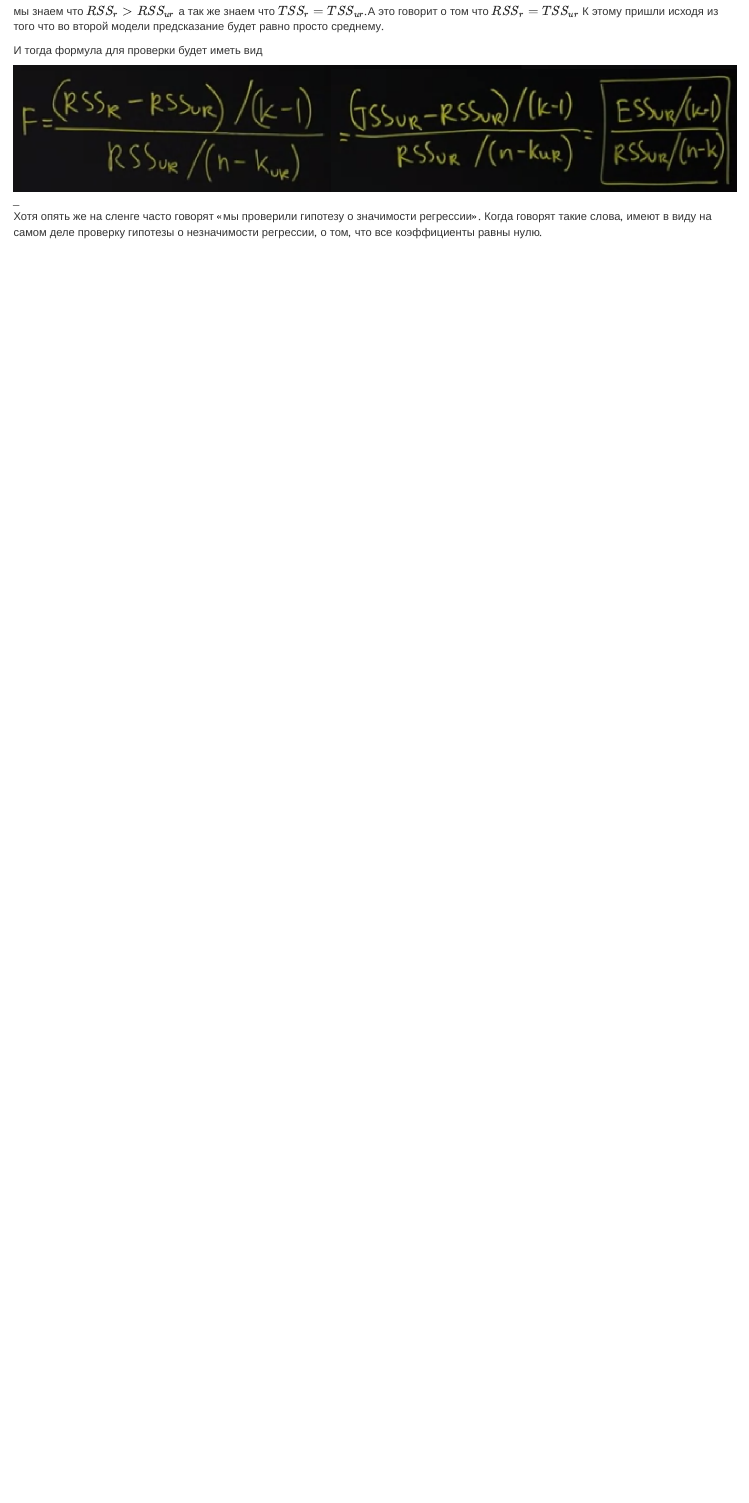
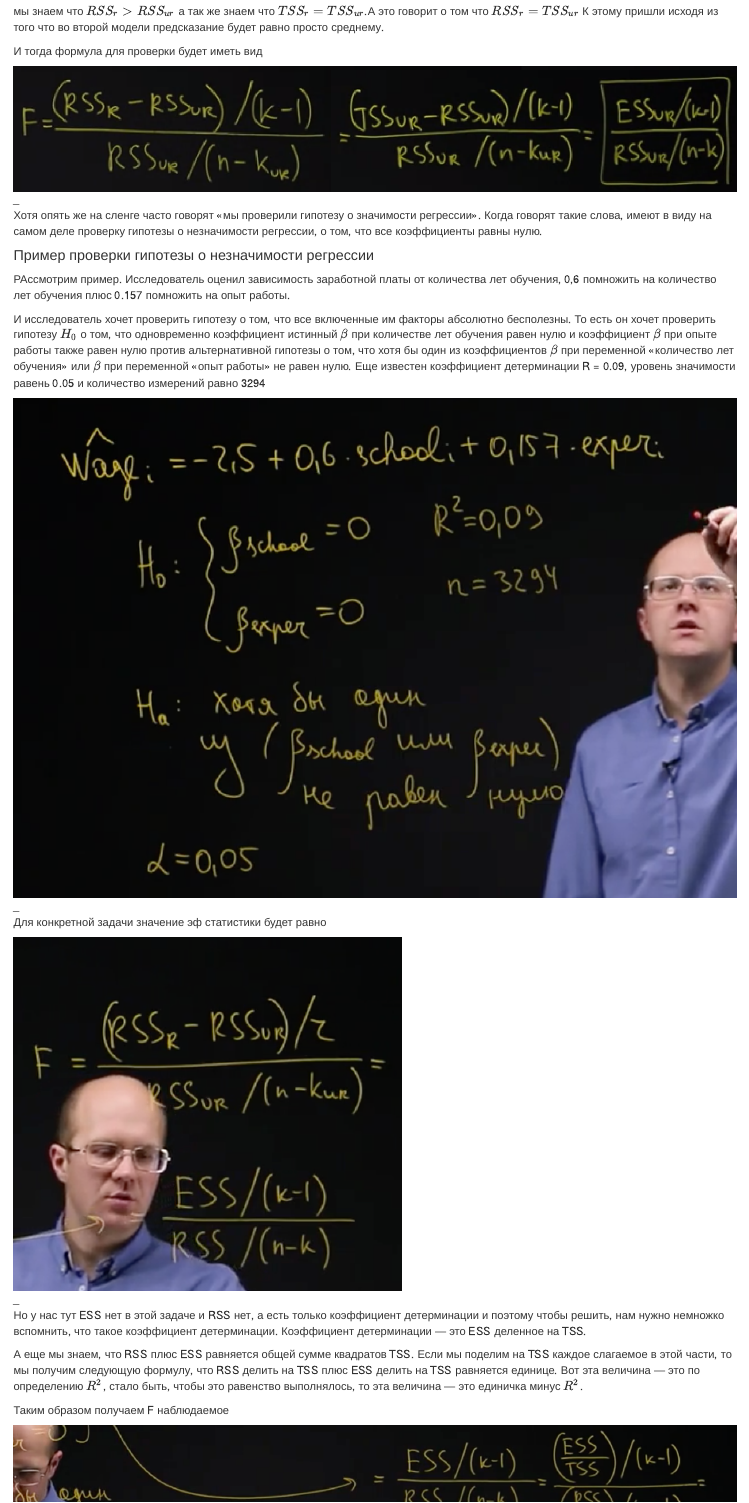
Before and after one commit to driapitek/coursera_econometrica, an R Markdown document (econometrica.Rmd): the page in a window 1100 px wide, from 14520 px down before the commit and from 14510 px down after it, so that both start at the same text. Rendered offline with R 4.5, knitr and Pandoc, with nearby package versions; code that draws random numbers runs with fixed seeds of ours.

Commit message:
week3_lesson9

```diff
--- a/econometrica.Rmd
+++ b/econometrica.Rmd
@@ -1044,3 +1044,23 @@ M2 --- А давайте вот мы уберём те переменные, к
 ![_](img/ogra3.PNG)
 
 Хотя опять же на сленге часто говорят «мы проверили гипотезу о значимости регрессии». Когда говорят такие слова, имеют в виду на самом деле проверку гипотезы о незначимости регрессии, о том, что все коэффициенты равны нулю.
+
+#### Пример проверки гипотезы о незначимости регрессии
+
+РАссмотрим пример. Исследователь оценил зависимость заработной платы от количества лет обучения, 0,6 помножить на количество лет обучения плюс 0.157 помножить на опыт работы.
+
+И исследователь хочет проверить гипотезу о том, что все включенные им факторы абсолютно бесполезны. То есть он хочет проверить гипотезу $H_0$ о том, что одновременно коэффициент истинный $\beta$ при количестве лет обучения равен нулю и коэффициент $\beta$ при опыте работы также равен нулю против альтернативной гипотезы о том, что хотя бы один из коэффициентов $\beta$ при переменной «количество лет обучения» или $\beta$ при переменной «опыт работы» не равен нулю. Еще известен коэффициент детерминации R = 0.09, уровень значимости равень 0.05 и количество измерений равно 3294
+
+![_](img/uroven.png)
+
+Для конкретной задачи значение эф статистики будет равно
+
+![_](img/uroven2.png)
+
+Но у нас тут ESS нет в этой задаче и RSS нет, а есть только коэффициент детерминации и поэтому чтобы решить, нам нужно немножко вспомнить, что такое коэффициент детерминации. Коэффициент детерминации — это ESS деленное на TSS.
+
+А еще мы знаем, что RSS плюс ESS равняется общей сумме квадратов TSS. Если мы поделим на TSS каждое слагаемое в этой части, то мы получим следующую формулу, что RSS делить на TSS плюс ESS делить на TSS равняется единице. Вот эта величина — это по определению $R^2$, стало быть, чтобы это равенство выполнялось, то эта величина — это единичка минус $R^2$.
+
+Таким образом получаем F наблюдаемое
+
+![_](img/uroven3.png)
```
Also changed, not shown: img/uroven.png (added), img/uroven2.png (added), img/uroven3.png (added), econometrica.Rmd (6 more changed lines).
